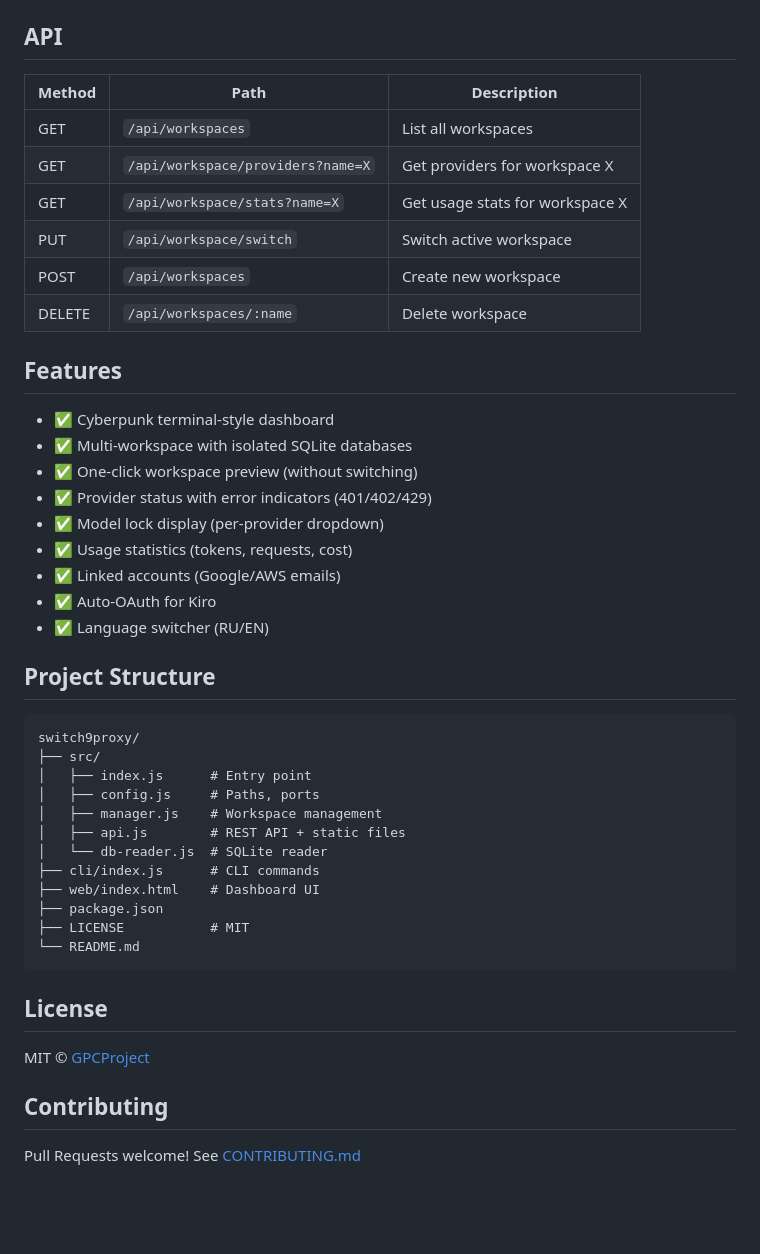
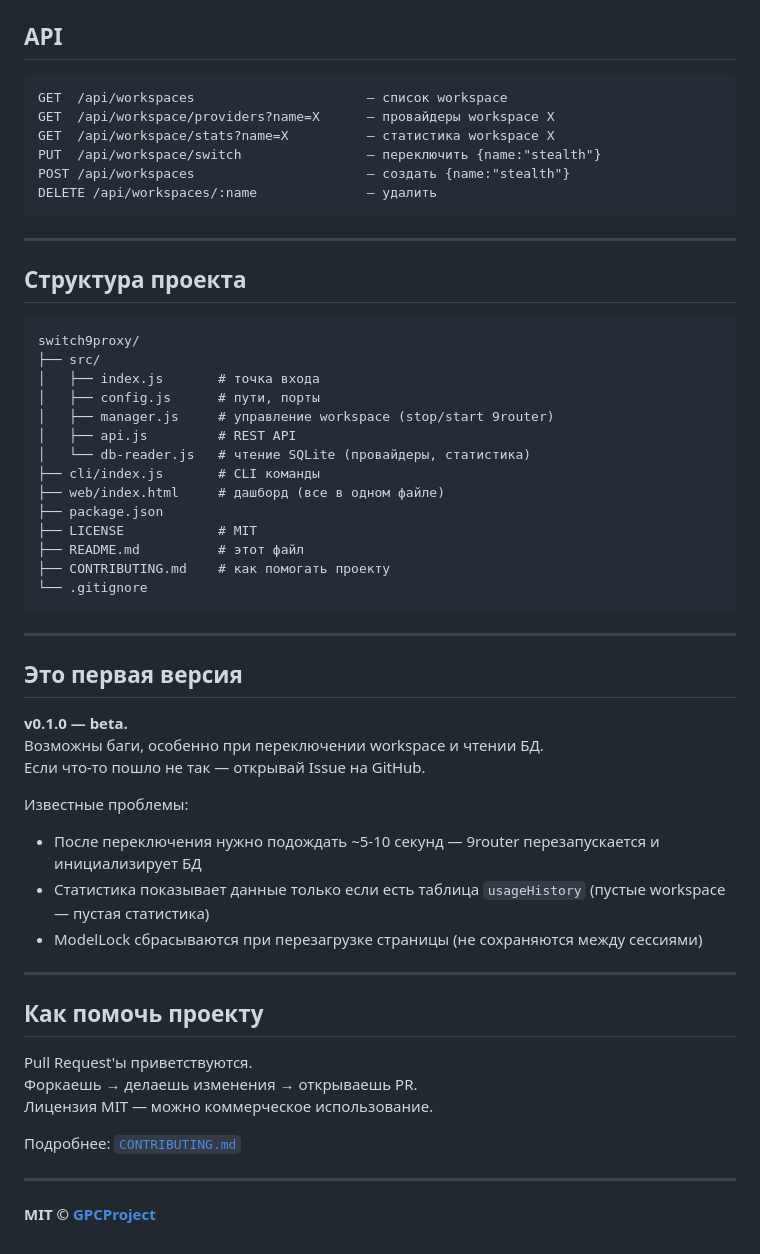
Before and after one commit to GPCProject/switch9proxy, a Markdown page: README.md, the part around one of its changes. Rendered like a GitHub page; blank space fills up the shorter version.

Commit message:
Update README: human-readable, v0.1.0 beta notice, known issues

````diff
--- a/README.md
+++ b/README.md
@@ -67,48 +81,59 @@ node cli/index.js switch work
 
 ## API
 
-| Method | Path | Description |
-|--------|------|-------------|
-| GET | `/api/workspaces` | List all workspaces |
-| GET | `/api/workspace/providers?name=X` | Get providers for workspace X |
-| GET | `/api/workspace/stats?name=X` | Get usage stats for workspace X |
-| PUT | `/api/workspace/switch` | Switch active workspace |
-| POST | `/api/workspaces` | Create new workspace |
-| DELETE | `/api/workspaces/:name` | Delete workspace |
+```
+GET  /api/workspaces                      — список workspace
+GET  /api/workspace/providers?name=X      — провайдеры workspace X
+GET  /api/workspace/stats?name=X          — статистика workspace X
+PUT  /api/workspace/switch                — переключить {name:"stealth"}
+POST /api/workspaces                      — создать {name:"stealth"}
+DELETE /api/workspaces/:name              — удалить
+```
 
-## Features
+---
 
-- ✅ Cyberpunk terminal-style dashboard
-- ✅ Multi-workspace with isolated SQLite databases
-- ✅ One-click workspace preview (without switching)
-- ✅ Provider status with error indicators (401/402/429)
-- ✅ Model lock display (per-provider dropdown)
-- ✅ Usage statistics (tokens, requests, cost)
-- ✅ Linked accounts (Google/AWS emails)
-- ✅ Auto-OAuth for Kiro
-- ✅ Language switcher (RU/EN)
-
-## Project Structure
+## Структура проекта
 
 ```
 switch9proxy/
 ├── src/
-│   ├── index.js      # Entry point
-│   ├── config.js     # Paths, ports
-│   ├── manager.js    # Workspace management
-│   ├── api.js        # REST API + static files
-│   └── db-reader.js  # SQLite reader
-├── cli/index.js      # CLI commands
-├── web/index.html    # Dashboard UI
+│   ├── index.js       # точка входа
+│   ├── config.js      # пути, порты
+│   ├── manager.js     # управление workspace (stop/start 9router)
+│   ├── api.js         # REST API
+│   └── db-reader.js   # чтение SQLite (провайдеры, статистика)
+├── cli/index.js       # CLI команды
+├── web/index.html     # дашборд (все в одном файле)
 ├── package.json
-├── LICENSE           # MIT
-└── README.md
+├── LICENSE            # MIT
+├── README.md          # этот файл
+├── CONTRIBUTING.md    # как помогать проекту
+└── .gitignore
 ```
 
-## License
+---
 
-MIT © [GPCProject](https://github.com/GPCProject)
+## Это первая версия
 
-## Contributing
+**v0.1.0 — beta.**
+Возможны баги, особенно при переключении workspace и чтении БД.
+Если что-то пошло не так — открывай Issue на GitHub.
 
-Pull Requests welcome! See [CONTRIBUTING.md](CONTRIBUTING.md)
+Известные проблемы:
+- После переключения нужно подождать ~5-10 секунд — 9router перезапускается и инициализирует БД
+- Статистика показывает данные только если есть таблица `usageHistory` (пустые workspace — пустая статистика)
+- ModelLock сбрасываются при перезагрузке страницы (не сохраняются между сессиями)
+
+---
+
+## Как помочь проекту
+
+Pull Request'ы приветствуются.
+Форкаешь → делаешь изменения → открываешь PR.
+Лицензия MIT — можно коммерческое использование.
+
+Подробнее: [`CONTRIBUTING.md`](CONTRIBUTING.md)
+
+---
+
+**MIT © [GPCProject](https://github.com/GPCProject)**
````
Also changed, not shown: other parts of README.md (+58 -44 lines).
